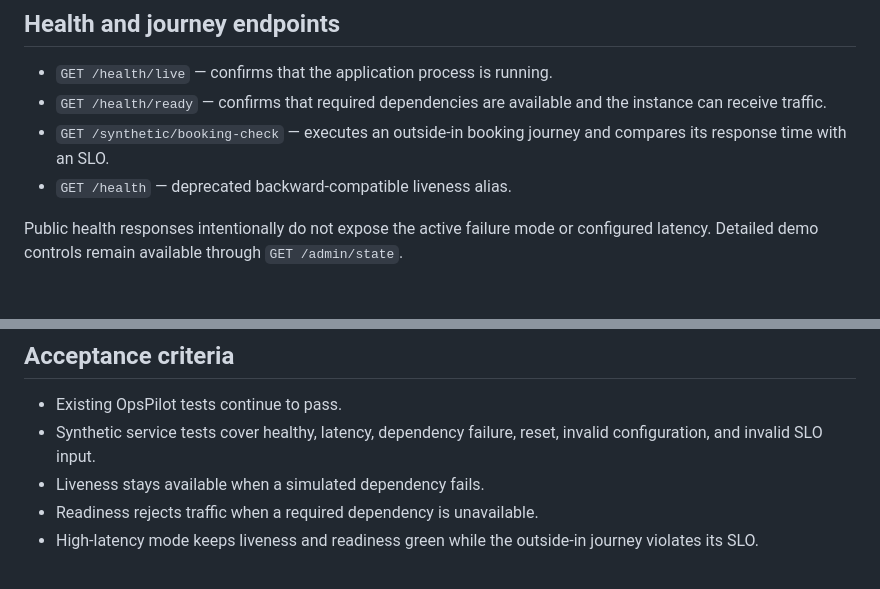
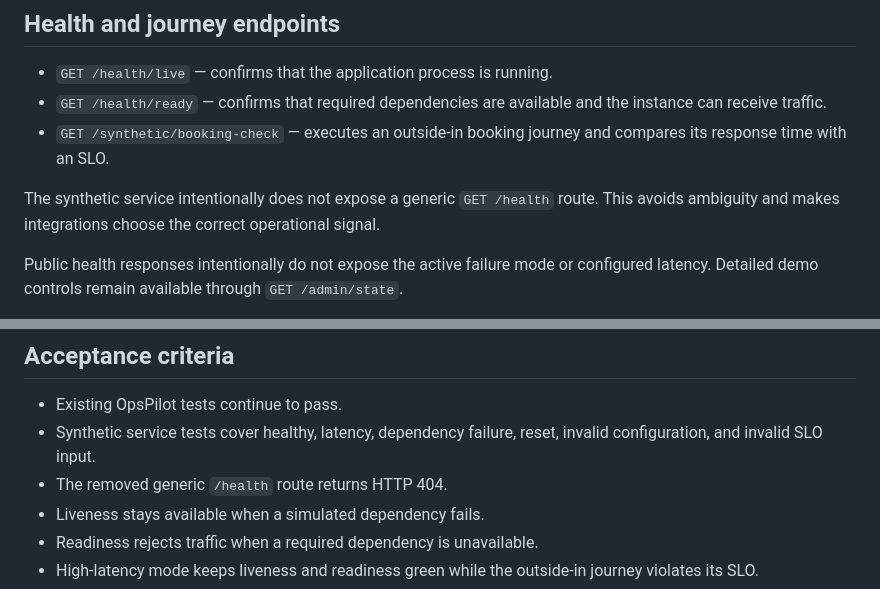
Before and after one commit to satish1615/opspilot-ai, a Markdown page: docs/SPRINT_6_SYNTHETIC_SERVICE.md, 2 parts joined by grey strips. Rendered like a GitHub page.

Commit message:
Document removal of generic synthetic health route

```diff
--- a/docs/SPRINT_6_SYNTHETIC_SERVICE.md
+++ b/docs/SPRINT_6_SYNTHETIC_SERVICE.md
@@ -23,7 +23,8 @@ All records and routes are synthetic.
 - `GET /health/live` — confirms that the application process is running.
 - `GET /health/ready` — confirms that required dependencies are available and the instance can receive traffic.
 - `GET /synthetic/booking-check` — executes an outside-in booking journey and compares its response time with an SLO.
-- `GET /health` — deprecated backward-compatible liveness alias.
+
+The synthetic service intentionally does not expose a generic `GET /health` route. This avoids ambiguity and makes integrations choose the correct operational signal.
 
 Public health responses intentionally do not expose the active failure mode or configured latency. Detailed demo controls remain available through `GET /admin/state`.
 
@@ -98,6 +99,7 @@ This is the core outside-in monitoring scenario: process and dependency checks r
 
 - Existing OpsPilot tests continue to pass.
 - Synthetic service tests cover healthy, latency, dependency failure, reset, invalid configuration, and invalid SLO input.
+- The removed generic `/health` route returns HTTP 404.
 - Liveness stays available when a simulated dependency fails.
 - Readiness rejects traffic when a required dependency is unavailable.
 - High-latency mode keeps liveness and readiness green while the outside-in journey violates its SLO.
```
